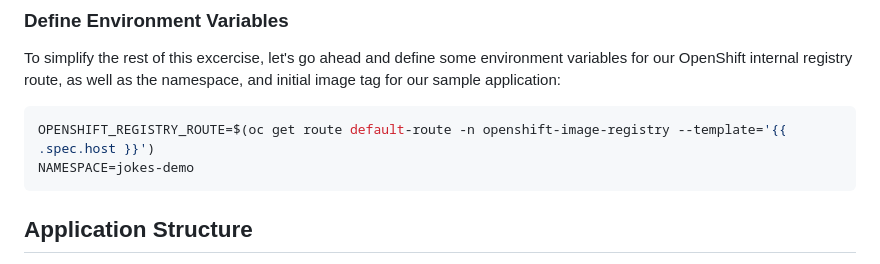
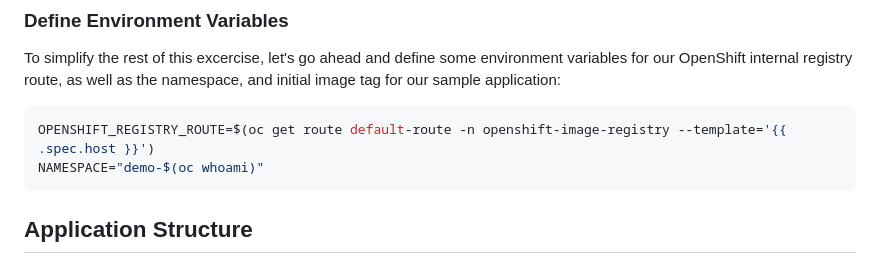
Before and after one commit to bstrauss84/programming-jokes-demo, a Markdown page: README.md, the part around the change. Drawn GitHub-style.

````diff
--- a/README.md
+++ b/README.md
@@ -42,7 +42,7 @@ To simplify the rest of this excercise, let's go ahead and define some environme
 
 ```bash
 OPENSHIFT_REGISTRY_ROUTE=$(oc get route default-route -n openshift-image-registry --template='{{ .spec.host }}')
-NAMESPACE=jokes-demo
+NAMESPACE="demo-$(oc whoami)"
 ```
 
 ## Application Structure
````
